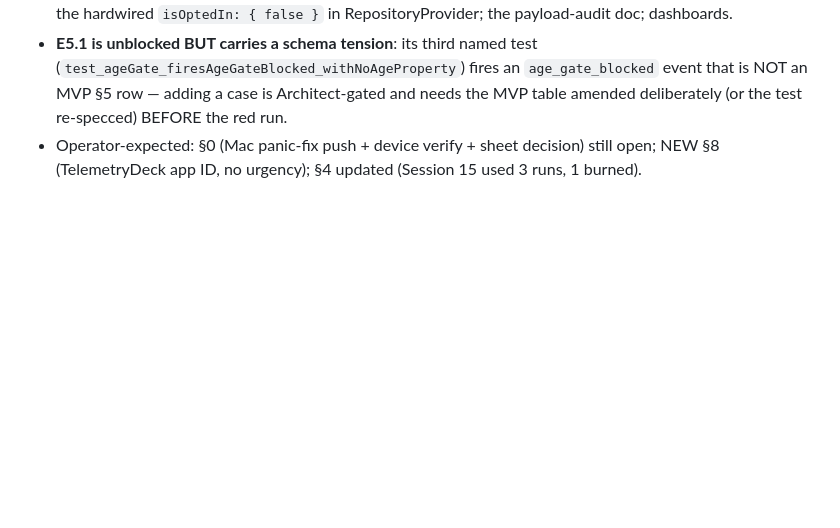
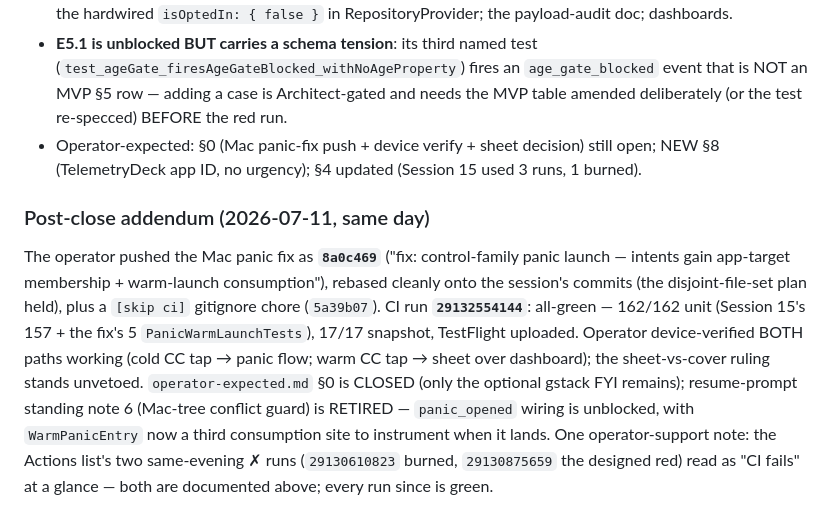
Before and after one commit to aytekXR/unhooked-quit-widget, a Markdown page: docs/past-prompts.md, the part around the change. Rendered like a GitHub page; blank space fills up the shorter version.

```diff
--- a/docs/past-prompts.md
+++ b/docs/past-prompts.md
@@ -1821,3 +1821,20 @@ all-green same session (157/157 unit, 17/17 snapshot) + TestFlight upload.
 - Operator-expected: §0 (Mac panic-fix push + device verify + sheet decision) still
   open; NEW §8 (TelemetryDeck app ID, no urgency); §4 updated (Session 15 used 3
   runs, 1 burned).
+
+### Post-close addendum (2026-07-11, same day)
+
+The operator pushed the Mac panic fix as **`8a0c469`** ("fix: control-family
+panic launch — intents gain app-target membership + warm-launch consumption"),
+rebased cleanly onto the session's commits (the disjoint-file-set plan held), plus
+a `[skip ci]` gitignore chore (`5a39b07`). CI run **`29132554144`**: all-green —
+162/162 unit (Session 15's 157 + the fix's 5 `PanicWarmLaunchTests`), 17/17
+snapshot, TestFlight uploaded. Operator device-verified BOTH paths working (cold
+CC tap → panic flow; warm CC tap → sheet over dashboard); the sheet-vs-cover
+ruling stands unvetoed. `operator-expected.md` §0 is CLOSED (only the optional
+gstack FYI remains); resume-prompt standing note 6 (Mac-tree conflict guard) is
+RETIRED — `panic_opened` wiring is unblocked, with `WarmPanicEntry` now a third
+consumption site to instrument when it lands. One operator-support note: the
+Actions list's two same-evening ✗ runs (`29130610823` burned, `29130875659` the
+designed red) read as "CI fails" at a glance — both are documented above; every
+run since is green.
```
Also changed, not shown: docs/operator-expected.md (+24 -25 lines), docs/resume-prompt.md (+16 -12 lines).
